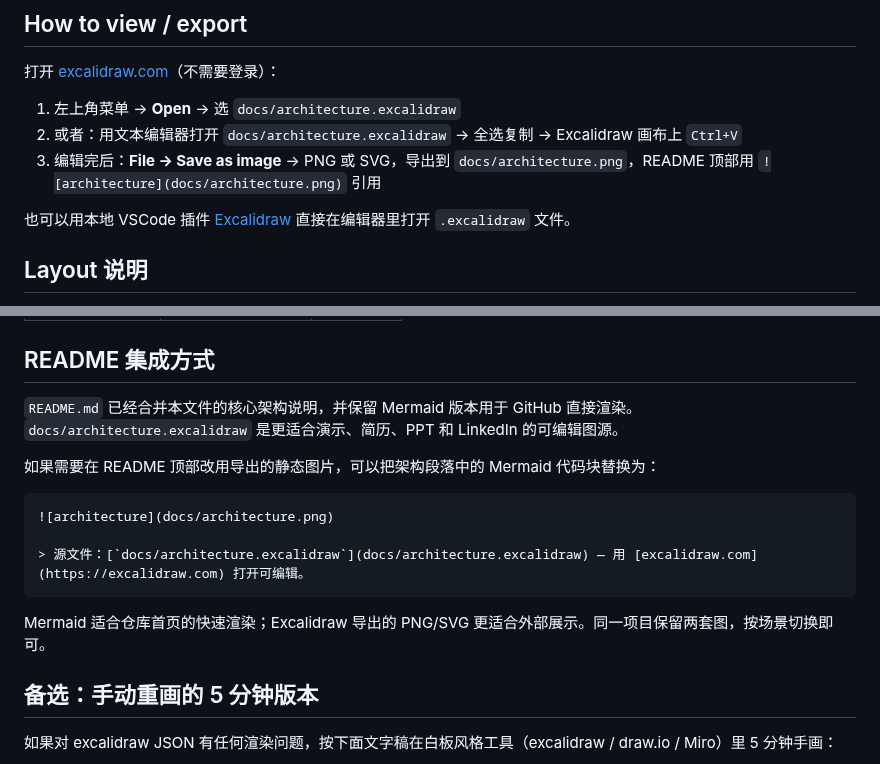
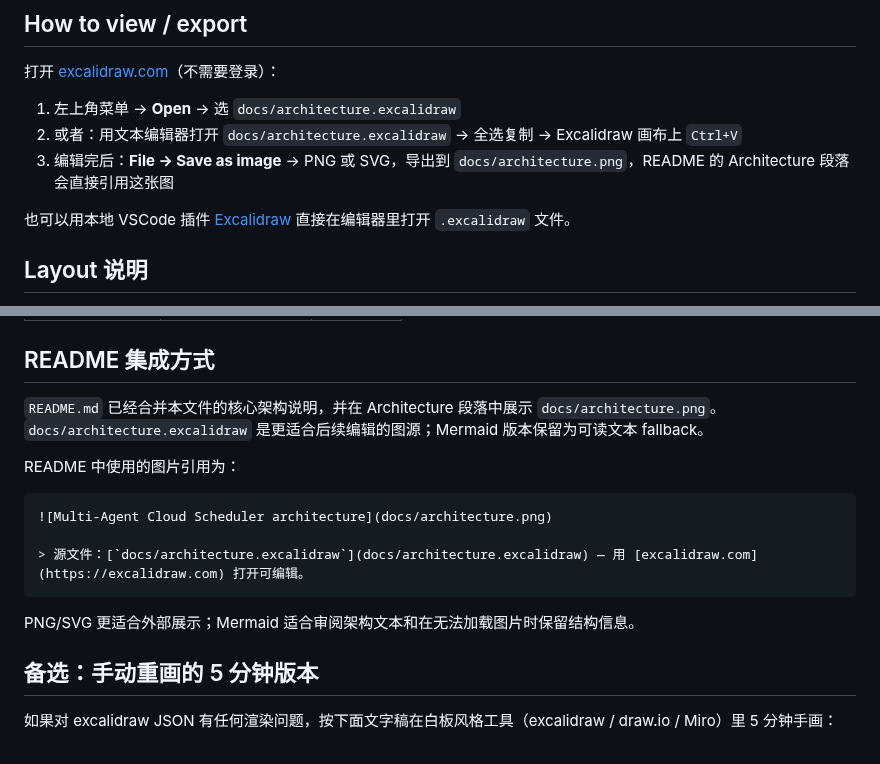
Before and after one commit to Pixe1003/agent, a Markdown page: docs/architecture.md, 2 parts joined by grey strips. Drawn GitHub-style.

````diff
--- a/docs/architecture.md
+++ b/docs/architecture.md
@@ -6,7 +6,7 @@
 
 1. 左上角菜单 → **Open** → 选 `docs/architecture.excalidraw`
 2. 或者：用文本编辑器打开 `docs/architecture.excalidraw` → 全选复制 → Excalidraw 画布上 `Ctrl+V`
-3. 编辑完后：**File → Save as image** → PNG 或 SVG，导出到 `docs/architecture.png`，README 顶部用 `![architecture](docs/architecture.png)` 引用
+3. 编辑完后：**File → Save as image** → PNG 或 SVG，导出到 `docs/architecture.png`，README 的 Architecture 段落会直接引用这张图
 
 也可以用本地 VSCode 插件 [Excalidraw](https://marketplace.visualstudio.com/items?itemName=pomdtr.excalidraw-editor) 直接在编辑器里打开 `.excalidraw` 文件。
 
@@ -48,17 +48,17 @@ traces → build_sft_dataset --v2 → Unsloth LoRA → agent_sft (llama.cpp + fa
 
 ## README 集成方式
 
-`README.md` 已经合并本文件的核心架构说明，并保留 Mermaid 版本用于 GitHub 直接渲染。`docs/architecture.excalidraw` 是更适合演示、简历、PPT 和 LinkedIn 的可编辑图源。
+`README.md` 已经合并本文件的核心架构说明，并在 Architecture 段落中展示 `docs/architecture.png`。`docs/architecture.excalidraw` 是更适合后续编辑的图源；Mermaid 版本保留为可读文本 fallback。
 
-如果需要在 README 顶部改用导出的静态图片，可以把架构段落中的 Mermaid 代码块替换为：
+README 中使用的图片引用为：
 
 ```markdown
-![architecture](docs/architecture.png)
+![Multi-Agent Cloud Scheduler architecture](docs/architecture.png)
 
 > 源文件：[`docs/architecture.excalidraw`](docs/architecture.excalidraw) — 用 [excalidraw.com](https://excalidraw.com) 打开可编辑。
 ```
 
-Mermaid 适合仓库首页的快速渲染；Excalidraw 导出的 PNG/SVG 更适合外部展示。同一项目保留两套图，按场景切换即可。
+PNG/SVG 更适合外部展示；Mermaid 适合审阅架构文本和在无法加载图片时保留结构信息。
 
 ## 备选：手动重画的 5 分钟版本
 
````
Also changed, not shown: README.md (+4 -1 lines), docs/architecture.png (added).
